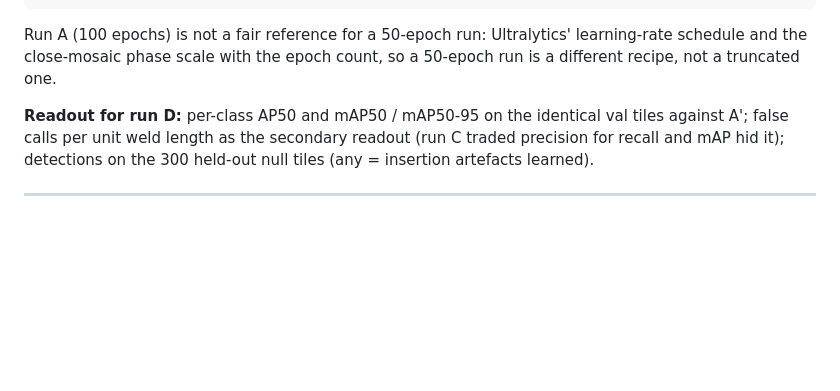
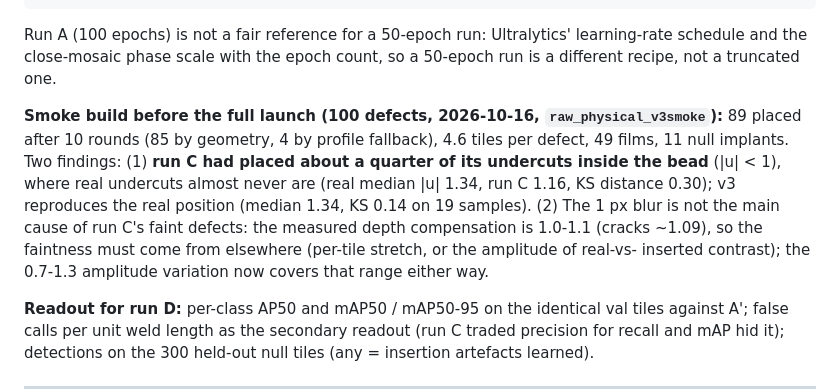
Before and after one commit to BartuCan02/thesis-synthetic-weld-rt, a Markdown page: swrd_synthetic_physical/README.md, the part around the change. GitHub-like rendering; blank space fills up the shorter version.

Commit message:
wp2 v3: smoke-build findings in the README
Co-Authored-By: Claude Fable 5.1 <noreply@anthropic.com>

```diff
--- a/swrd_synthetic_physical/README.md
+++ b/swrd_synthetic_physical/README.md
@@ -78,6 +78,14 @@ cd ~/thesis/swrd_paper_baseline && AWS_PROFILE=data-rw uv run python scripts/05_
 
 Run A (100 epochs) is not a fair reference for a 50-epoch run: Ultralytics' learning-rate schedule and the close-mosaic
 phase scale with the epoch count, so a 50-epoch run is a different recipe, not a truncated one.
+
+**Smoke build before the full launch (100 defects, 2026-10-16, `raw_physical_v3smoke`):** 89 placed after 10 rounds
+(85 by geometry, 4 by profile fallback), 4.6 tiles per defect, 49 films, 11 null implants. Two findings:
+(1) **run C had placed about a quarter of its undercuts inside the bead** (|u| < 1), where real undercuts almost never
+are (real median |u| 1.34, run C 1.16, KS distance 0.30); v3 reproduces the real position (median 1.34, KS 0.14 on
+19 samples). (2) The 1 px blur is not the main cause of run C's faint defects: the measured depth compensation is
+1.0-1.1 (cracks ~1.09), so the faintness must come from elsewhere (per-tile stretch, or the amplitude of real-vs-
+inserted contrast); the 0.7-1.3 amplitude variation now covers that range either way.
 
 **Readout for run D:** per-class AP50 and mAP50 / mAP50-95 on the identical val tiles against A'; false calls per unit weld
 length as the secondary readout (run C traded precision for recall and mAP hid it); detections on the 300 held-out
```
